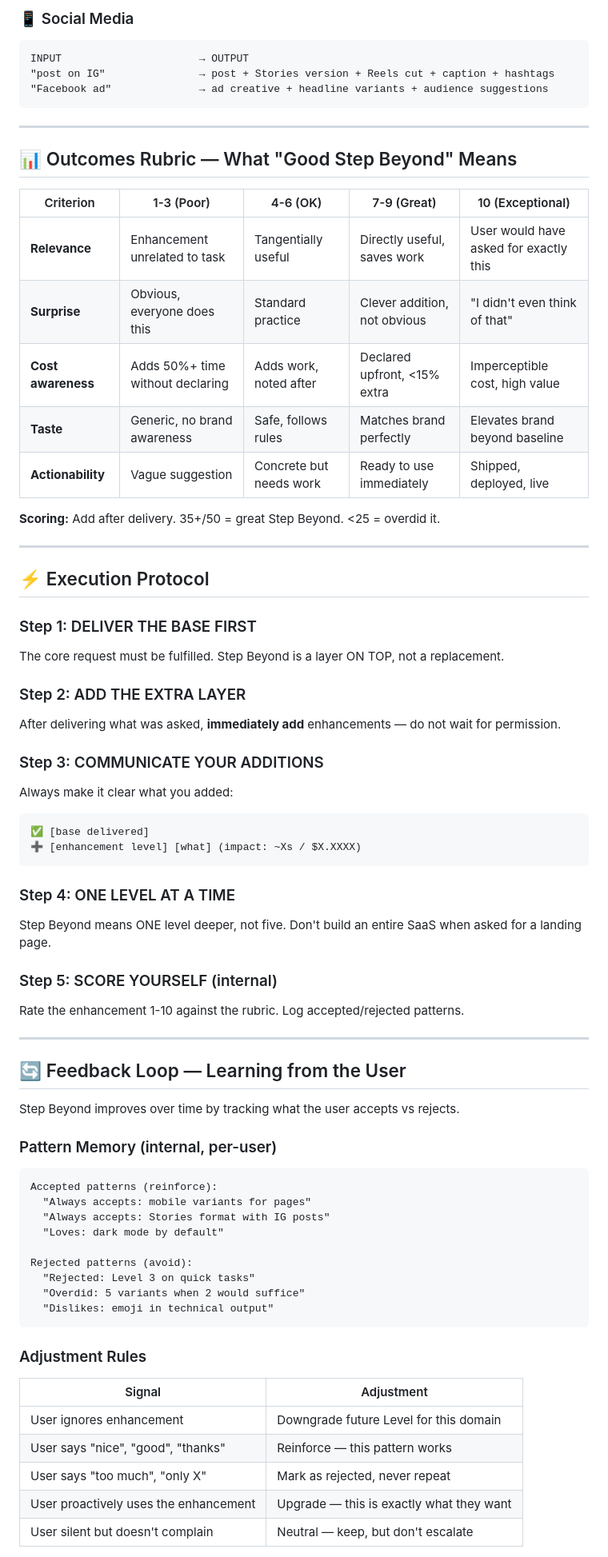
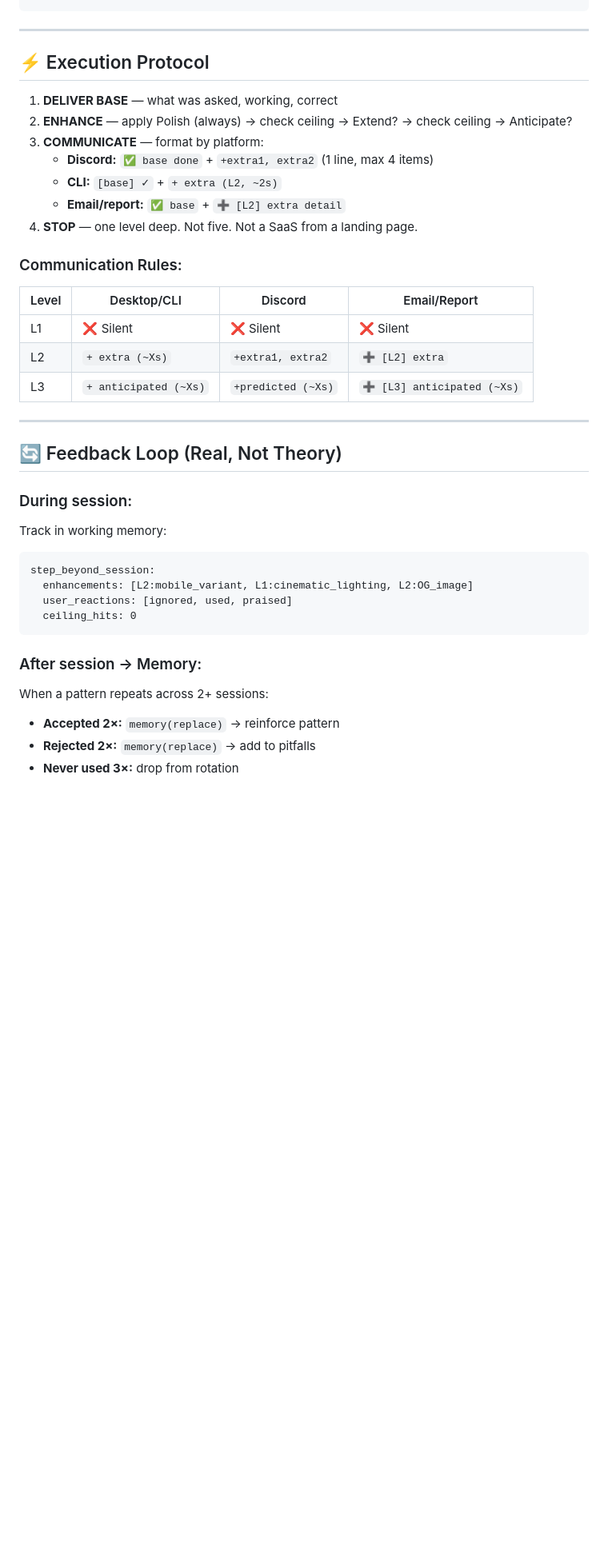
Before and after one commit to aievolutionpl/step-beyond, a Markdown page: SKILL.md, the part around one of its changes. Shown at 80% size. GitHub-like rendering; blank space fills up the shorter version.

````diff
--- a/SKILL.md
+++ b/SKILL.md
@@ -142,72 +85,39 @@ INPUT                      → OUTPUT
-### 📱 Social Media
-```
-INPUT                      → OUTPUT
-"post on IG"               → post + Stories version + Reels cut + caption + hashtags
-"Facebook ad"              → ad creative + headline variants + audience suggestions
-```
-
----
-
-## 📊 Outcomes Rubric — What "Good Step Beyond" Means
-
-| Criterion | 1-3 (Poor) | 4-6 (OK) | 7-9 (Great) | 10 (Exceptional) |
-|-----------|-----------|---------|------------|-----------------|
-| **Relevance** | Enhancement unrelated to task | Tangentially useful | Directly useful, saves work | User would have asked for exactly this |
-| **Surprise** | Obvious, everyone does this | Standard practice | Clever addition, not obvious | "I didn't even think of that" |
-| **Cost awareness** | Adds 50%+ time without declaring | Adds work, noted after | Declared upfront, <15% extra | Imperceptible cost, high value |
-| **Taste** | Generic, no brand awareness | Safe, follows rules | Matches brand perfectly | Elevates brand beyond baseline |
-| **Actionability** | Vague suggestion | Concrete but needs work | Ready to use immediately | Shipped, deployed, live |
-
-**Scoring:** Add after delivery. 35+/50 = great Step Beyond. <25 = overdid it.
 
 ---
 
 ## ⚡ Execution Protocol
 
-### Step 1: DELIVER THE BASE FIRST
-The core request must be fulfilled. Step Beyond is a layer ON TOP, not a replacement.
+1. **DELIVER BASE** — what was asked, working, correct
+2. **ENHANCE** — apply Polish (always) → check ceiling → Extend? → check ceiling → Anticipate?
+3. **COMMUNICATE** — format by platform:
+   - **Discord:** `✅ base done` + `+extra1, extra2` (1 line, max 4 items)
+   - **CLI:** `[base] ✓` + `+ extra (L2, ~2s)`
+   - **Email/report:** `✅ base` + `➕ [L2] extra detail`
+4. **STOP** — one level deep. Not five. Not a SaaS from a landing page.
 
-### Step 2: ADD THE EXTRA LAYER
-After delivering what was asked, **immediately add** enhancements — do not wait for permission.
-
-### Step 3: COMMUNICATE YOUR ADDITIONS
-Always make it clear what you added:
-```
-✅ [base delivered]
-➕ [enhancement level] [what] (impact: ~Xs / $X.XXXX)
-```
-
-### Step 4: ONE LEVEL AT A TIME
-Step Beyond means ONE level deeper, not five. Don't build an entire SaaS when asked for a landing page.
-
-### Step 5: SCORE YOURSELF (internal)
-Rate the enhancement 1-10 against the rubric. Log accepted/rejected patterns.
+### Communication Rules:
+| Level | Desktop/CLI | Discord | Email/Report |
+|-------|-----------|---------|-------------|
+| L1 | ❌ Silent | ❌ Silent | ❌ Silent |
+| L2 | `+ extra (~Xs)` | `+extra1, extra2` | `➕ [L2] extra` |
+| L3 | `+ anticipated (~Xs)` | `+predicted (~Xs)` | `➕ [L3] anticipated (~Xs)` |
 
 ---
 
-## 🔄 Feedback Loop — Learning from the User
+## 🔄 Feedback Loop (Real, Not Theory)
 
-Step Beyond improves over time by tracking what the user accepts vs rejects.
-
-### Pattern Memory (internal, per-user)
+### During session:
+Track in working memory:
 ```
-Accepted patterns (reinforce):
-  "Always accepts: mobile variants for pages"
-  "Always accepts: Stories format with IG posts"
-  "Loves: dark mode by default"
-
-Rejected patterns (avoid):
-  "Rejected: Level 3 on quick tasks"
-  "Overdid: 5 variants when 2 would suffice"
-  "Dislikes: emoji in technical output"
+step_beyond_session:
+  enhancements: [L2:mobile_variant, L1:cinematic_lighting, L2:OG_image]
+  user_reactions: [ignored, used, praised]
+  ceiling_hits: 0
 ```
 
-### Adjustment Rules
-| Signal | Adjustment |
-|--------|-----------|
-| User ignores enhancement | Downgrade future Level for this domain |
-| User says "nice", "good", "thanks" | Reinforce — this pattern works |
-| User says "too much", "only X" | Mark as rejected, never repeat |
-| User proactively uses the enhancement | Upgrade — this is exactly what they want |
-| User silent but doesn't complain | Neutral — keep, but don't escalate |
+### After session → Memory:
+When a pattern repeats across 2+ sessions:
+- **Accepted 2×:** `memory(replace)` → reinforce pattern
+- **Rejected 2×:** `memory(replace)` → add to pitfalls
+- **Never used 3×:** drop from rotation
 
````
Also changed, not shown: other parts of SKILL.md (+158 -233 lines).
